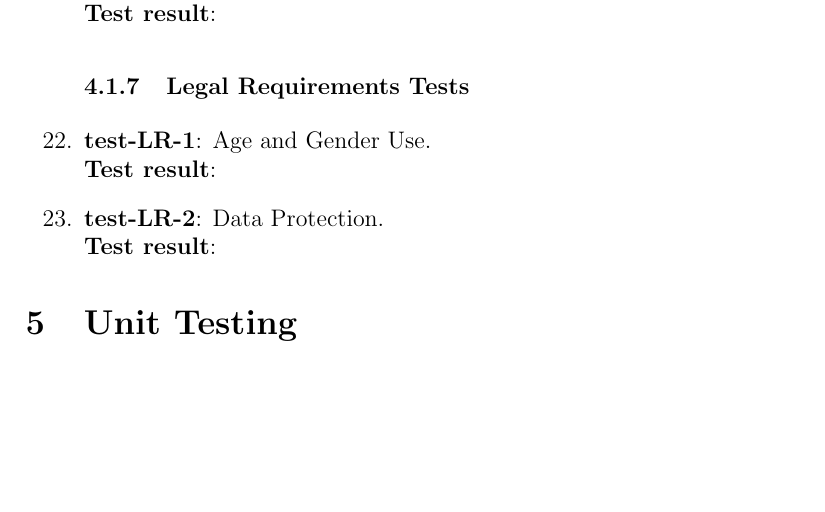
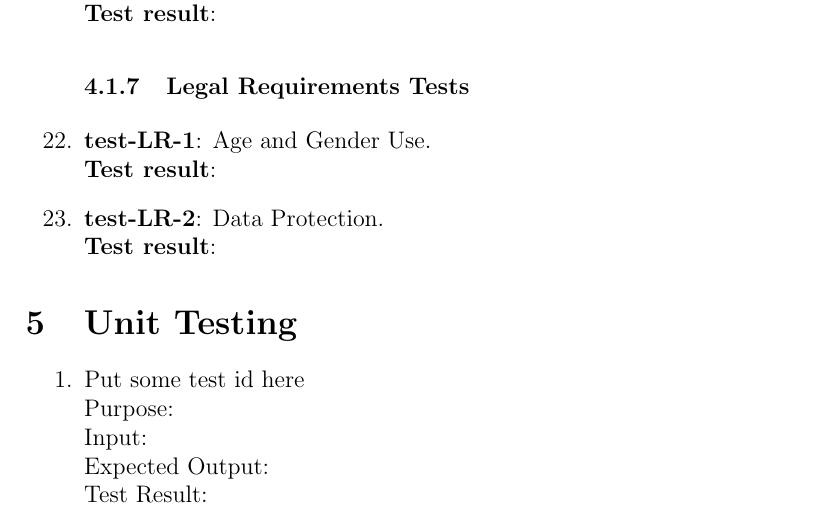
Before and after one commit to dimitritsampiras/olympian-mobile-app, a LaTeX document (docs/VnVReport/VnVReport.tex): part of page 12 of 16, cut so that both start at the same text, the shorter picture padded with empty space. Compiled offline with pdfLaTeX.

Commit message:
Template for unit testing documentation

```diff
--- a/docs/VnVReport/VnVReport.tex
+++ b/docs/VnVReport/VnVReport.tex
@@ -333,6 +333,13 @@ Some example questions included: \\
 %This section will not be appropriate for every project.
 
 \section{Unit Testing}
+\begin{enumerate}
+	\item Put some test id here \\
+	Purpose:\\
+	Input:\\
+	Expected Output:\\
+	Test Result:\\
+\end{enumerate}
 
 \section{Changes Due to Testing}
 Listed below are some of the changes that are planned (some implemented) as a result of the testing and user testing.
```
